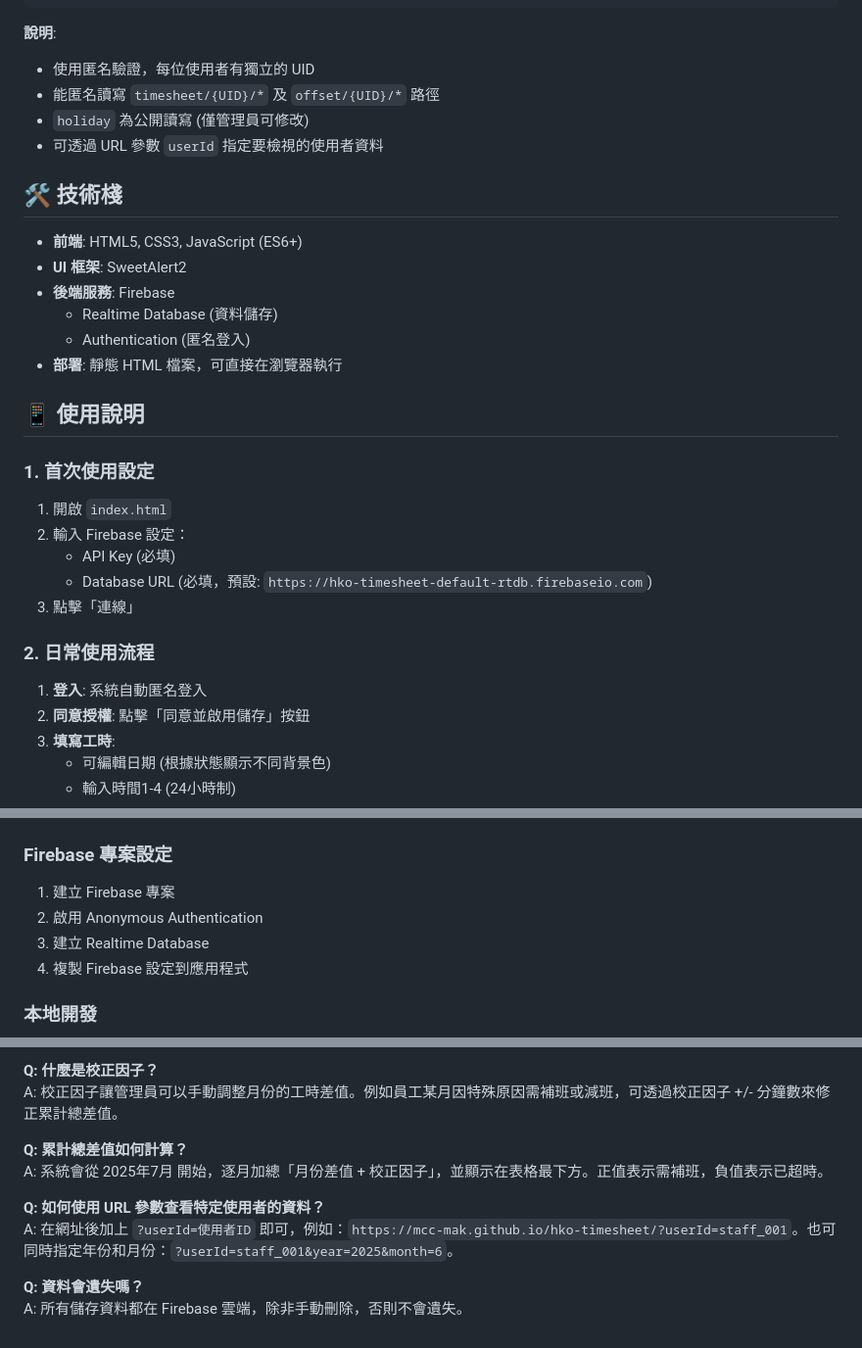
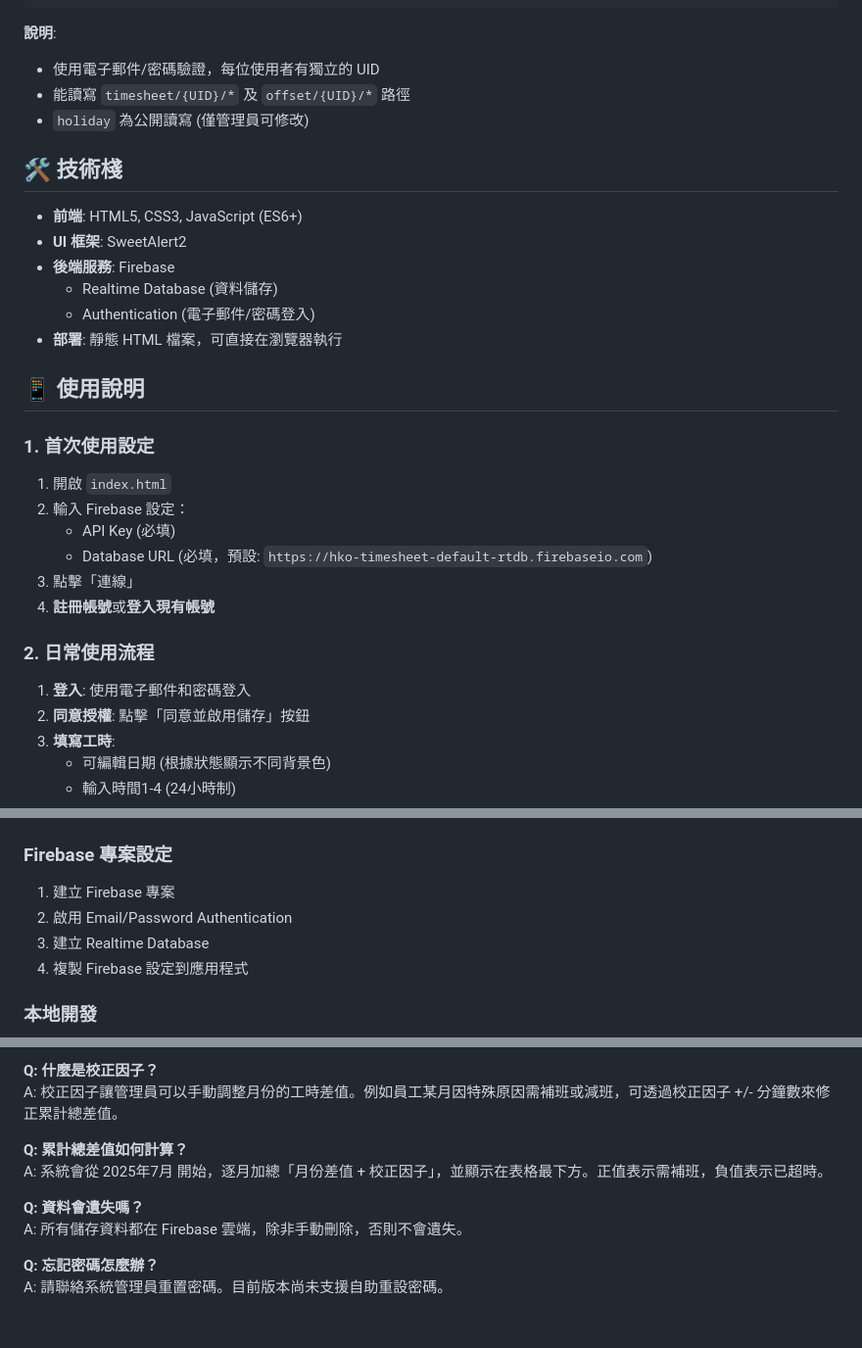
Before and after one commit to Mcc-Mak/hko-timesheet, a Markdown page: README.md, 3 parts joined by grey strips. Shown at 98% size. GitHub-like rendering.

````diff
--- a/README.md
+++ b/README.md
@@ -173,10 +147,9 @@ https://mcc-mak.github.io/hko-timesheet/?userId=manager_01
 ```
 
 **說明**:
-- 使用匿名驗證，每位使用者有獨立的 UID
-- 能匿名讀寫 `timesheet/{UID}/*` 及 `offset/{UID}/*` 路徑
+- 使用電子郵件/密碼驗證，每位使用者有獨立的 UID
+- 能讀寫 `timesheet/{UID}/*` 及 `offset/{UID}/*` 路徑
 - `holiday` 為公開讀寫 (僅管理員可修改)
-- 可透過 URL 參數 `userId` 指定要檢視的使用者資料
 
 ## 🛠️ 技術棧
 
@@ -184,7 +157,7 @@ https://mcc-mak.github.io/hko-timesheet/?userId=manager_01
 - **UI 框架**: SweetAlert2
 - **後端服務**: Firebase
   - Realtime Database (資料儲存)
-  - Authentication (匿名登入)
+  - Authentication (電子郵件/密碼登入)
 - **部署**: 靜態 HTML 檔案，可直接在瀏覽器執行
 
 ## 📱 使用說明
@@ -196,10 +169,11 @@ https://mcc-mak.github.io/hko-timesheet/?userId=manager_01
    - API Key (必填)
    - Database URL (必填，預設: `https://hko-timesheet-default-rtdb.firebaseio.com`)
 3. 點擊「連線」
+4. **註冊帳號**或**登入現有帳號**
 
 ### 2. 日常使用流程
 
-1. **登入**: 系統自動匿名登入
+1. **登入**: 使用電子郵件和密碼登入
 2. **同意授權**: 點擊「同意並啟用儲存」按鈕
 3. **填寫工時**:
    - 可編輯日期 (根據狀態顯示不同背景色)
@@ -272,7 +246,7 @@ https://mcc-mak.github.io/hko-timesheet/?userId=manager_01
 ### Firebase 專案設定
 
 1. 建立 Firebase 專案
-2. 啟用 Anonymous Authentication
+2. 啟用 Email/Password Authentication
 3. 建立 Realtime Database
 4. 複製 Firebase 設定到應用程式
 
@@ -356,8 +331,8 @@ A: 校正因子讓管理員可以手動調整月份的工時差值。例如員
 **Q: 累計總差值如何計算？**
 A: 系統會從 2025年7月 開始，逐月加總「月份差值 + 校正因子」，並顯示在表格最下方。正值表示需補班，負值表示已超時。
 
-**Q: 如何使用 URL 參數查看特定使用者的資料？**
-A: 在網址後加上 `?userId=使用者ID` 即可，例如：`https://mcc-mak.github.io/hko-timesheet/?userId=staff_001`。也可同時指定年份和月份：`?userId=staff_001&year=2025&month=6`。
-
 **Q: 資料會遺失嗎？**
 A: 所有儲存資料都在 Firebase 雲端，除非手動刪除，否則不會遺失。
+
+**Q: 忘記密碼怎麼辦？**
+A: 請聯絡系統管理員重置密碼。目前版本尚未支援自助重設密碼。
````
Also changed, not shown: other parts of README.md (+13 -38 lines).
